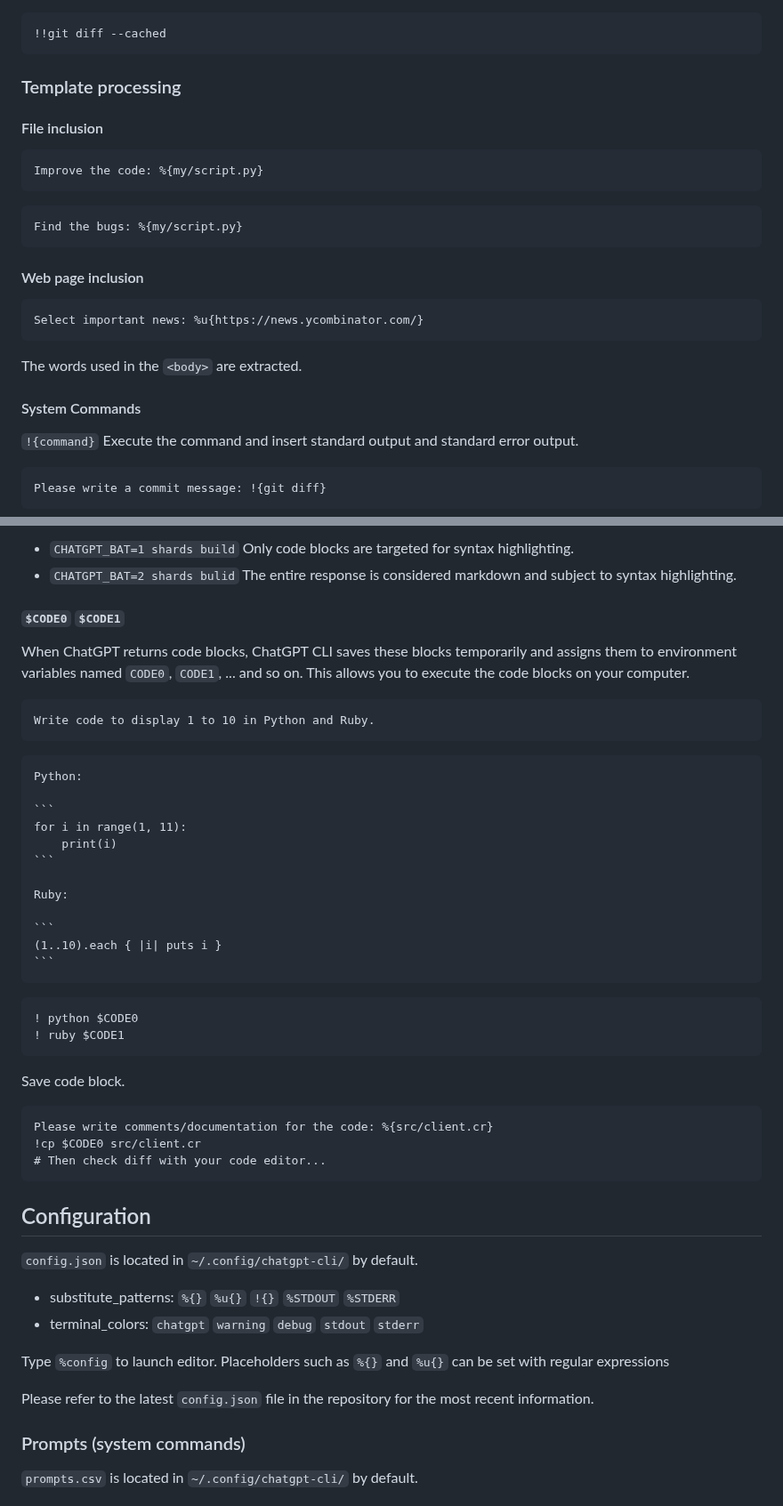
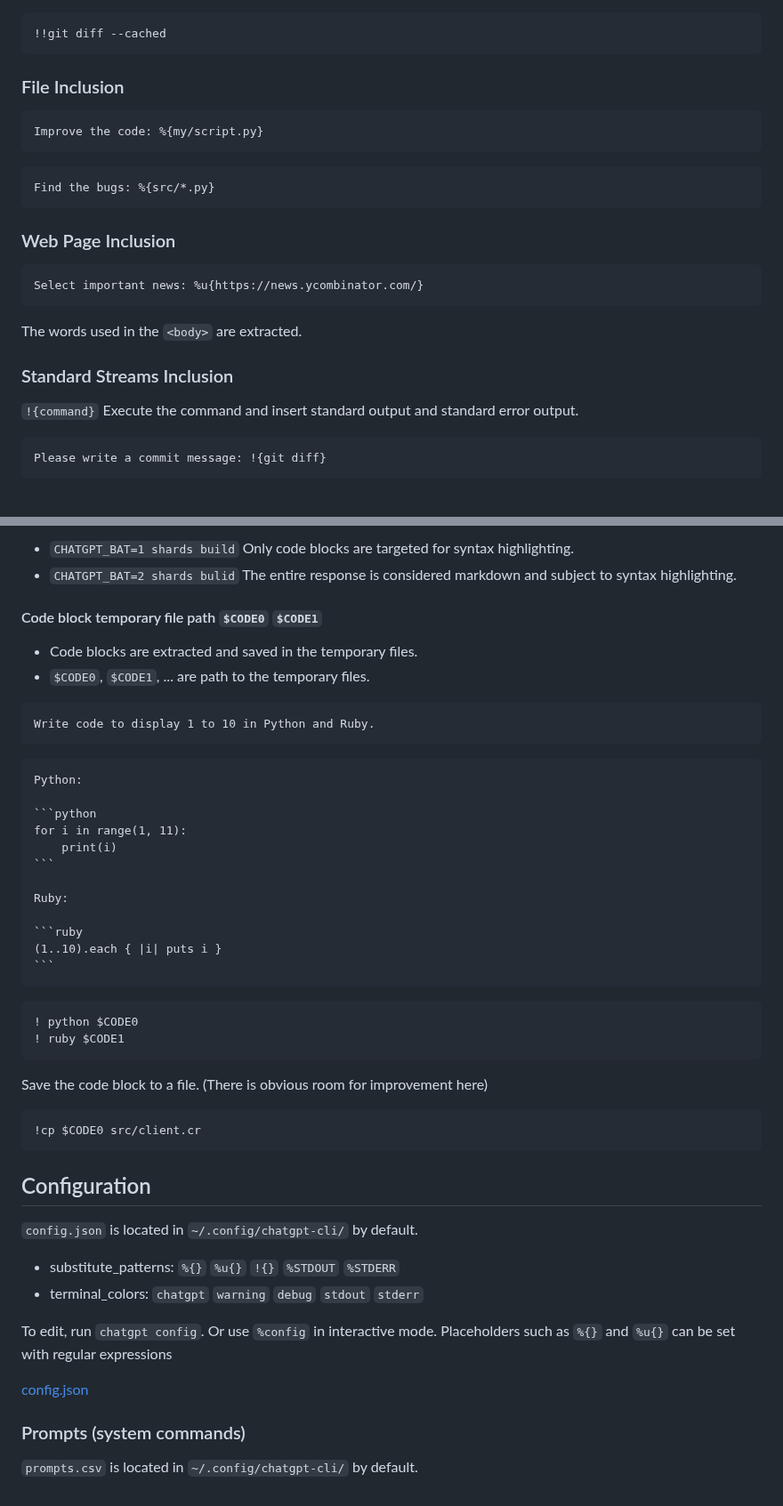
Before and after one commit to kojix2/chatgpt-cli, a Markdown page: README.md, 2 parts joined by grey strips. Shown at 89% size. Drawn GitHub-style.

`````diff
--- a/README.md
+++ b/README.md
@@ -185,19 +185,17 @@ Execute the system command and capture `%STDOUT` and `%STDERR`.
 !!git diff --cached
 ```
 
-### Template processing
-
-#### File inclusion
+### File Inclusion
 
 ```
 Improve the code: %{my/script.py}
 ```
 
 ```
-Find the bugs: %{my/script.py}
+Find the bugs: %{src/*.py}
 ```
 
-#### Web page inclusion
+### Web Page Inclusion
 
 ```
 Select important news: %u{https://news.ycombinator.com/}
@@ -205,7 +203,7 @@ Select important news: %u{https://news.ycombinator.com/}
 
 The words used in the `<body>` are extracted.
 
-#### System Commands
+### Standard Streams Inclusion
 
 `!{command}` Execute the command and insert standard output and standard error output.
 
@@ -234,9 +232,10 @@ The [`bat`](https://github.com/sharkdp/bat) command is required. You can use the
 - `CHATGPT_BAT=1 shards build` Only code blocks are targeted for syntax highlighting.
 - `CHATGPT_BAT=2 shards bulid` The entire response is considered markdown and subject to syntax highlighting.
 
-#### `$CODE0` `$CODE1`
+#### Code block temporary file path `$CODE0` `$CODE1`
 
-When ChatGPT returns code blocks, ChatGPT CLI saves these blocks temporarily and assigns them to environment variables named `CODE0`, `CODE1`, ... and so on. This allows you to execute the code blocks on your computer.
+- Code blocks are extracted and saved in the temporary files.
+- `$CODE0`, `$CODE1`, ... are path to the temporary files.
 
 ```
 Write code to display 1 to 10 in Python and Ruby.
@@ -245,14 +244,14 @@ Write code to display 1 to 10 in Python and Ruby.
 ````md
 Python:
 
-```
+```python
 for i in range(1, 11):
     print(i)
 ```
 
 Ruby:
 
-```
+```ruby
 (1..10).each { |i| puts i }
 ```
 ````
@@ -262,12 +261,10 @@ Ruby:
 ! ruby $CODE1
 ```
 
-Save code block.
+Save the code block to a file. (There is obvious room for improvement here)
 
 ```
-Please write comments/documentation for the code: %{src/client.cr}
 !cp $CODE0 src/client.cr
-# Then check diff with your code editor...
 ```
 
 ## Configuration
@@ -277,10 +274,10 @@ Please write comments/documentation for the code: %{src/client.cr}
 - substitute_patterns: `%{}` `%u{}` `!{}` `%STDOUT` `%STDERR`
 - terminal_colors: `chatgpt` `warning` `debug` `stdout` `stderr`
 
-Type `%config` to launch editor.
+To edit, run `chatgpt config`. Or use `%config` in interactive mode.
 Placeholders such as `%{}` and `%u{}` can be set with regular expressions
 
-Please refer to the latest `config.json` file in the repository for the most recent information.
+[config.json](config.json)
 
 ### Prompts (system commands)
 
`````
